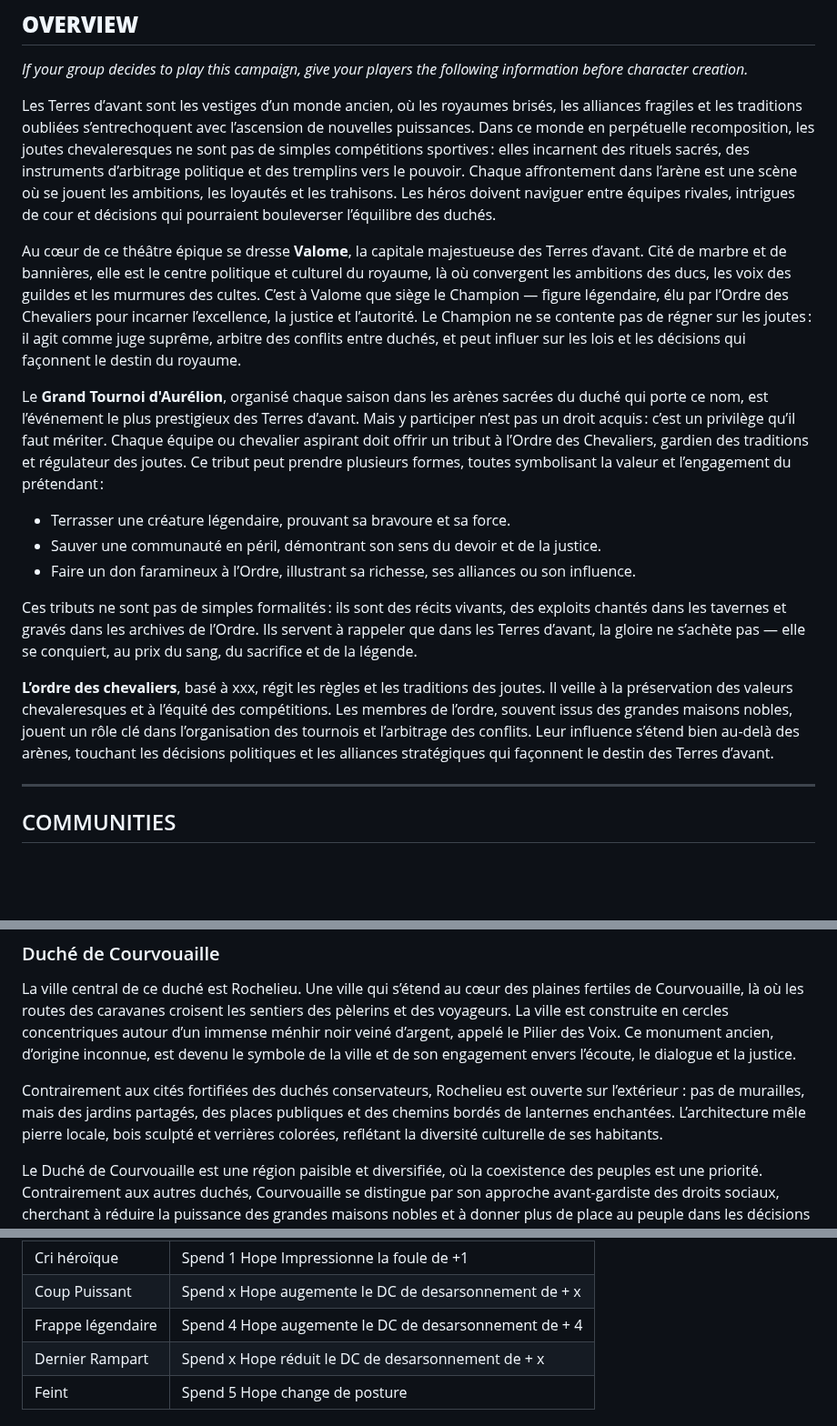
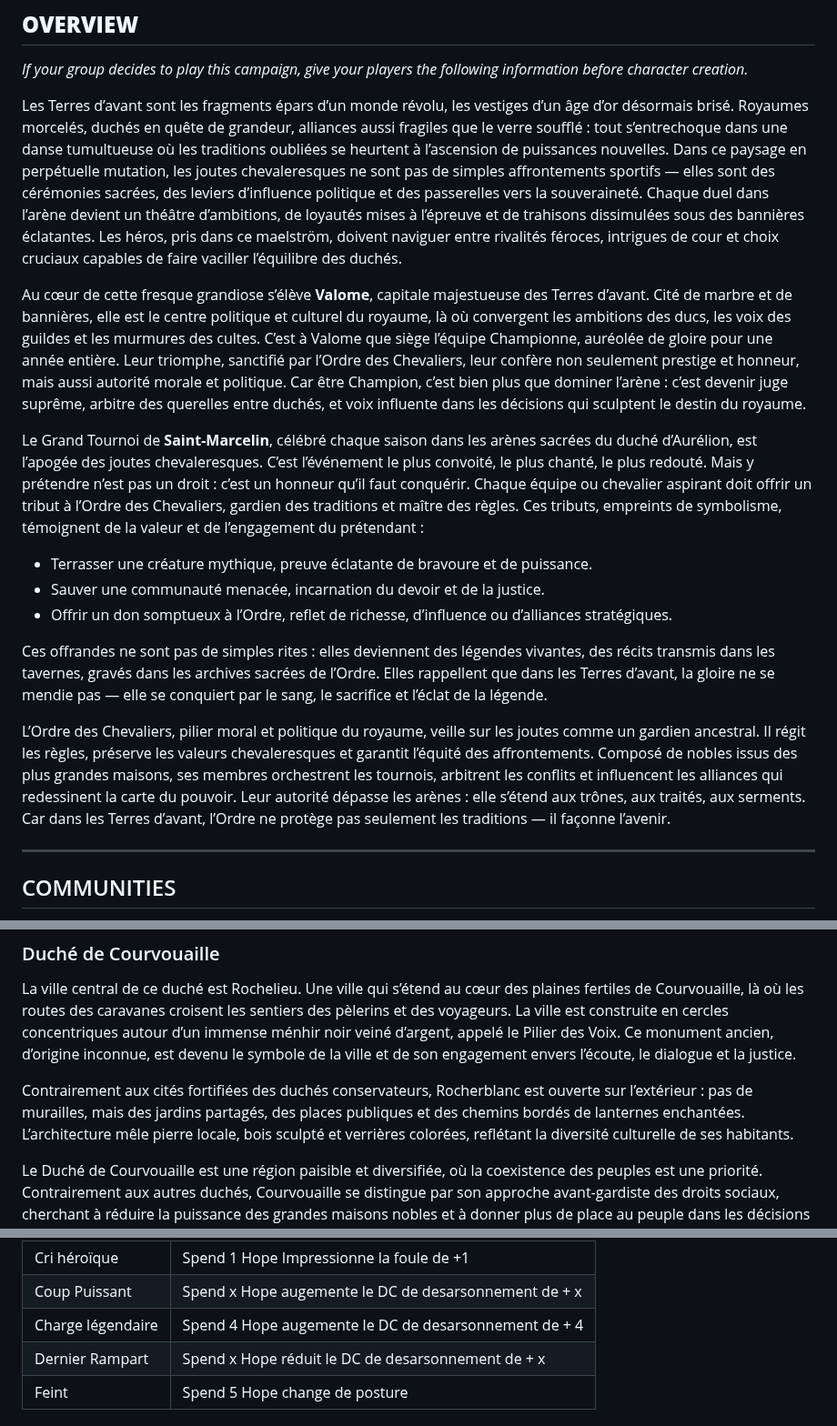
Before and after one commit to TerresPerdues/Terresperdues, a Markdown page: DAGGERHEART/LesTerresdAvant.md, 3 parts joined by grey strips. Shown at 91% size. GitHub-like rendering; blank space fills up the shorter version.

```diff
--- a/DAGGERHEART/LesTerresdAvant.md
+++ b/DAGGERHEART/LesTerresdAvant.md
@@ -29,19 +29,19 @@ Game of Thrones, The Witcher, Arthurian Legends, Chevalier
 ## **OVERVIEW**
 *If your group decides to play this campaign, give your players the following information before character creation.*
 
-Les Terres d’avant sont les vestiges d’un monde ancien, où les royaumes brisés, les alliances fragiles et les traditions oubliées s’entrechoquent avec l’ascension de nouvelles puissances. Dans ce monde en perpétuelle recomposition, les joutes chevaleresques ne sont pas de simples compétitions sportives : elles incarnent des rituels sacrés, des instruments d’arbitrage politique et des tremplins vers le pouvoir. Chaque affrontement dans l’arène est une scène où se jouent les ambitions, les loyautés et les trahisons. Les héros doivent naviguer entre équipes rivales, intrigues de cour et décisions qui pourraient bouleverser l’équilibre des duchés.
+Les Terres d’avant sont les fragments épars d’un monde révolu, les vestiges d’un âge d’or désormais brisé. Royaumes morcelés, duchés en quête de grandeur, alliances aussi fragiles que le verre soufflé : tout s’entrechoque dans une danse tumultueuse où les traditions oubliées se heurtent à l’ascension de puissances nouvelles. Dans ce paysage en perpétuelle mutation, les joutes chevaleresques ne sont pas de simples affrontements sportifs — elles sont des cérémonies sacrées, des leviers d’influence politique et des passerelles vers la souveraineté. Chaque duel dans l’arène devient un théâtre d’ambitions, de loyautés mises à l’épreuve et de trahisons dissimulées sous des bannières éclatantes. Les héros, pris dans ce maelström, doivent naviguer entre rivalités féroces, intrigues de cour et choix cruciaux capables de faire vaciller l’équilibre des duchés.
 
-Au cœur de ce théâtre épique se dresse **Valome**, la capitale majestueuse des Terres d’avant. Cité de marbre et de bannières, elle est le centre politique et culturel du royaume, là où convergent les ambitions des ducs, les voix des guildes et les murmures des cultes. C’est à Valome que siège le Champion — figure légendaire, élu par l’Ordre des Chevaliers pour incarner l’excellence, la justice et l’autorité. Le Champion ne se contente pas de régner sur les joutes : il agit comme juge suprême, arbitre des conflits entre duchés, et peut influer sur les lois et les décisions qui façonnent le destin du royaume.
+Au cœur de cette fresque grandiose s’élève **Valome**, capitale majestueuse des Terres d’avant. Cité de marbre et de bannières, elle est le centre politique et culturel du royaume, là où convergent les ambitions des ducs, les voix des guildes et les murmures des cultes. C’est à Valome que siège l’équipe Championne, auréolée de gloire pour une année entière. Leur triomphe, sanctifié par l’Ordre des Chevaliers, leur confère non seulement prestige et honneur, mais aussi autorité morale et politique. Car être Champion, c’est bien plus que dominer l’arène : c’est devenir juge suprême, arbitre des querelles entre duchés, et voix influente dans les décisions qui sculptent le destin du royaume.
 
-Le **Grand Tournoi d'Aurélion**, organisé chaque saison dans les arènes sacrées du duché qui porte ce nom, est l’événement le plus prestigieux des Terres d’avant. Mais y participer n’est pas un droit acquis : c’est un privilège qu’il faut mériter. Chaque équipe ou chevalier aspirant doit offrir un tribut à l’Ordre des Chevaliers, gardien des traditions et régulateur des joutes. Ce tribut peut prendre plusieurs formes, toutes symbolisant la valeur et l’engagement du prétendant :
+Le Grand Tournoi de **Saint-Marcelin**, célébré chaque saison dans les arènes sacrées du duché d’Aurélion, est l’apogée des joutes chevaleresques. C’est l’événement le plus convoité, le plus chanté, le plus redouté. Mais y prétendre n’est pas un droit : c’est un honneur qu’il faut conquérir. Chaque équipe ou chevalier aspirant doit offrir un tribut à l’Ordre des Chevaliers, gardien des traditions et maître des règles. Ces tributs, empreints de symbolisme, témoignent de la valeur et de l’engagement du prétendant :
 
-- Terrasser une créature légendaire, prouvant sa bravoure et sa force.
-- Sauver une communauté en péril, démontrant son sens du devoir et de la justice.
-- Faire un don faramineux à l’Ordre, illustrant sa richesse, ses alliances ou son influence.
+- Terrasser une créature mythique, preuve éclatante de bravoure et de puissance.
+- Sauver une communauté menacée, incarnation du devoir et de la justice.
+- Offrir un don somptueux à l’Ordre, reflet de richesse, d’influence ou d’alliances stratégiques.
 
-Ces tributs ne sont pas de simples formalités : ils sont des récits vivants, des exploits chantés dans les tavernes et gravés dans les archives de l’Ordre. Ils servent à rappeler que dans les Terres d’avant, la gloire ne s’achète pas — elle se conquiert, au prix du sang, du sacrifice et de la légende.
+Ces offrandes ne sont pas de simples rites : elles deviennent des légendes vivantes, des récits transmis dans les tavernes, gravés dans les archives sacrées de l’Ordre. Elles rappellent que dans les Terres d’avant, la gloire ne se mendie pas — elle se conquiert par le sang, le sacrifice et l’éclat de la légende.
 
-**L’ordre des chevaliers**, basé à xxx, régit les règles et les traditions des joutes. Il veille à la préservation des valeurs chevaleresques et à l’équité des compétitions. Les membres de l’ordre, souvent issus des grandes maisons nobles, jouent un rôle clé dans l’organisation des tournois et l’arbitrage des conflits. Leur influence s’étend bien au-delà des arènes, touchant les décisions politiques et les alliances stratégiques qui façonnent le destin des Terres d’avant.
+L’Ordre des Chevaliers, pilier moral et politique du royaume, veille sur les joutes comme un gardien ancestral. Il régit les règles, préserve les valeurs chevaleresques et garantit l’équité des affrontements. Composé de nobles issus des plus grandes maisons, ses membres orchestrent les tournois, arbitrent les conflits et influencent les alliances qui redessinent la carte du pouvoir. Leur autorité dépasse les arènes : elle s’étend aux trônes, aux traités, aux serments. Car dans les Terres d’avant, l’Ordre ne protège pas seulement les traditions — il façonne l’avenir.
 
 ---
 
@@ -293,7 +293,7 @@ Les rivalités avec Valome et les autres duchés s’intensifient, notamment aut
 
 La ville central de ce duché est Rochelieu. Une ville qui s’étend au cœur des plaines fertiles de Courvouaille, là où les routes des caravanes croisent les sentiers des pèlerins et des voyageurs. La ville est construite en cercles concentriques autour d’un immense ménhir noir veiné d’argent, appelé le Pilier des Voix. Ce monument ancien, d’origine inconnue, est devenu le symbole de la ville et de son engagement envers l’écoute, le dialogue et la justice.
 
-Contrairement aux cités fortifiées des duchés conservateurs, Rochelieu est ouverte sur l’extérieur : pas de murailles, mais des jardins partagés, des places publiques et des chemins bordés de lanternes enchantées. L’architecture mêle pierre locale, bois sculpté et verrières colorées, reflétant la diversité culturelle de ses habitants.
+Contrairement aux cités fortifiées des duchés conservateurs, Rocherblanc est ouverte sur l’extérieur : pas de murailles, mais des jardins partagés, des places publiques et des chemins bordés de lanternes enchantées. L’architecture mêle pierre locale, bois sculpté et verrières colorées, reflétant la diversité culturelle de ses habitants.
 
 Le Duché de Courvouaille est une région paisible et diversifiée, où la coexistence des peuples est une priorité. Contrairement aux autres duchés, Courvouaille se distingue par son approche avant-gardiste des droits sociaux, cherchant à réduire la puissance des grandes maisons nobles et à donner plus de place au peuple dans les décisions politiques.
 
@@ -528,7 +528,7 @@ Les points de Hope peuvent être dépensés normalement, il existe cependant de
 |-------------------------------------|-----------------------------|
 | Cri héroïque                        | Spend 1 Hope Impressionne la foule de +1 |
 | Coup Puissant                       | Spend x Hope augemente le DC de desarsonnement de + x  |
-| Frappe légendaire                   | Spend 4 Hope augemente le DC de desarsonnement de + 4 |
+| Charge légendaire                   | Spend 4 Hope augemente le DC de desarsonnement de + 4 |
 | Dernier Rampart                     | Spend x Hope réduit le DC de desarsonnement de + x  |
 | Feint                               | Spend 5 Hope change de posture |
 
```
Also changed, not shown: other parts of DAGGERHEART/LesTerresdAvant.md (+19 -19 lines).
